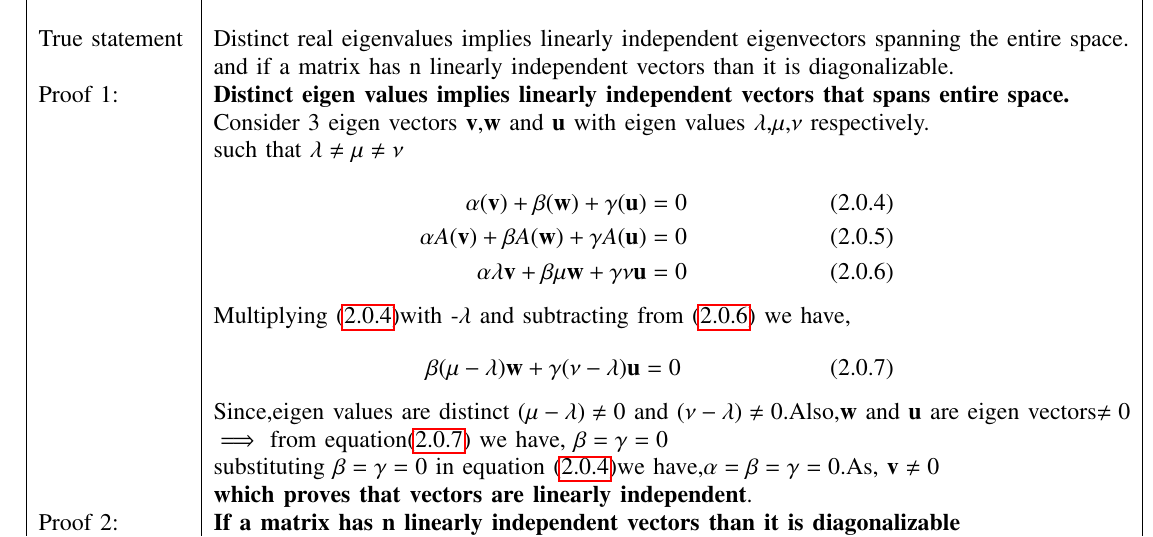
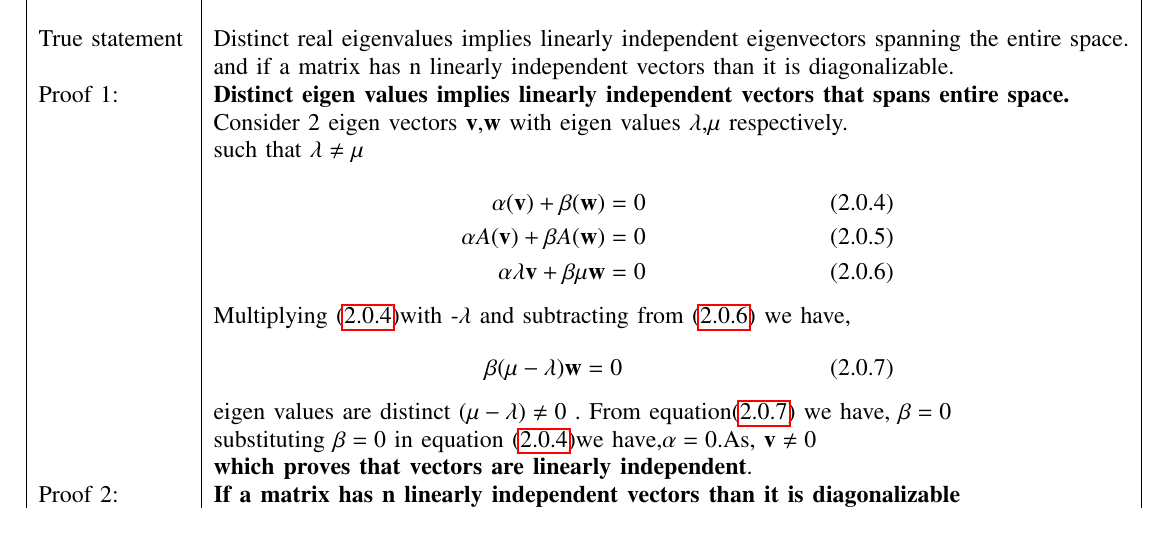
Before and after one commit to shivangi-975/EE5609-Matrix_Theory, a LaTeX problem sheet (Assignment_19/Assignment_19.tex): part of page 2 of 3, cut so that both start at the same text. Compiled offline with pdfLaTeX.

Commit message:
Update Assignment_19.tex

```diff
--- a/Assignment_19/Assignment_19.tex
+++ b/Assignment_19/Assignment_19.tex
@@ -187,21 +187,22 @@ Statement 2. & If A has distinct real  eigen values
 &\\
 True statement& Distinct real eigenvalues implies linearly independent eigenvectors spanning the entire space.\\
 & and if a matrix has n linearly independent vectors than it is  diagonalizable.\\
-Proof  1:& \textbf{Distinct eigen values implies linearly independent vectors that spans entire space.}\\&Consider 3  eigen vectors $\vec{v}$,$\vec{w}$ and $\vec{u}$ with eigen values $\lambda$,$\mu$,$\nu$ respectively.\\
-& such that $\lambda\neq\mu\neq\nu$\\
+Proof  1:& \textbf{Distinct eigen values implies linearly independent vectors that spans entire space.}\\&Consider 2 eigen vectors $\vec{v}$,$\vec{w}$  with eigen values $\lambda$,$\mu$ respectively.\\
+& such that $\lambda\neq\mu$\\
  &\parbox{12cm}{\begin{align}
-    \alpha(\vec{v})+\beta(\vec{w})+\gamma(\vec{u})=0\label{eq2}\\
-     \alpha A(\vec{v})+\beta A(\vec{w})+\gamma A (\vec{u})=0\\
-     \alpha \lambda\vec{v}+\beta\mu\vec{w}+\gamma\nu\vec{u}=0\label{eq3}
+    \alpha(\vec{v})+\beta(\vec{w})=0\label{eq2}\\
+     \alpha A(\vec{v})+\beta A(\vec{w})=0\\
+     \alpha \lambda\vec{v}+\beta\mu\vec{w}=0\label{eq3}
      \end{align}}\\
      & Multiplying $\eqref{eq2}$with -$\lambda$ and subtracting from $\eqref{eq3}$ we have,\\
    & \parbox{12cm}{\begin{align}
-  \beta(\mu-\lambda)\vec{w}+\gamma(\nu-\lambda)\vec{u}=0 \label{eq1}
+  \beta(\mu-\lambda)\vec{w}=0 \label{eq1}
   \end{align}}\\
-  & Since,eigen values are distinct $(\mu-\lambda)\neq 0 $ and $(\nu-\lambda)\neq 0$.Also,$\vec{w}$ and $\vec{u}$ are eigen vectors$\neq0$\\
-  &  $\implies$ from equation$\eqref{eq1}$ we have, $\beta=\gamma=0$\\
-  & substituting $\beta=\gamma=0$ in  equation $\eqref{eq2}$we have,$\alpha=\beta=\gamma=0$.As, $\vec{v}\neq0$\\
+  & eigen values are distinct $(\mu-\lambda)\neq 0$ .
+  From equation$\eqref{eq1}$ we have, $\beta=0$\\
+  & substituting $\beta=0$ in  equation $\eqref{eq2}$we have,$\alpha=0$.As, $\vec{v}\neq 0$\\
   & \textbf{which proves that vectors are linearly independent}.\\
+
   Proof 2:
  & \textbf{If a matrix has n linearly independent vectors than it is diagonalizable}\\
  & If\myvec{
```
